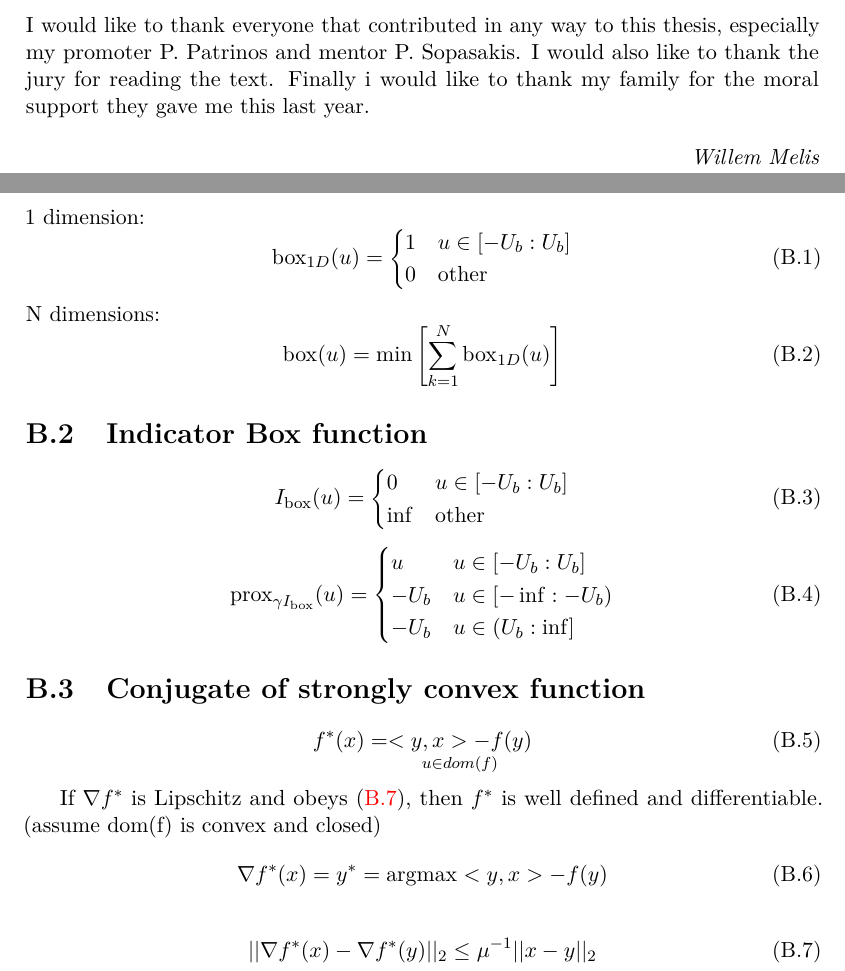
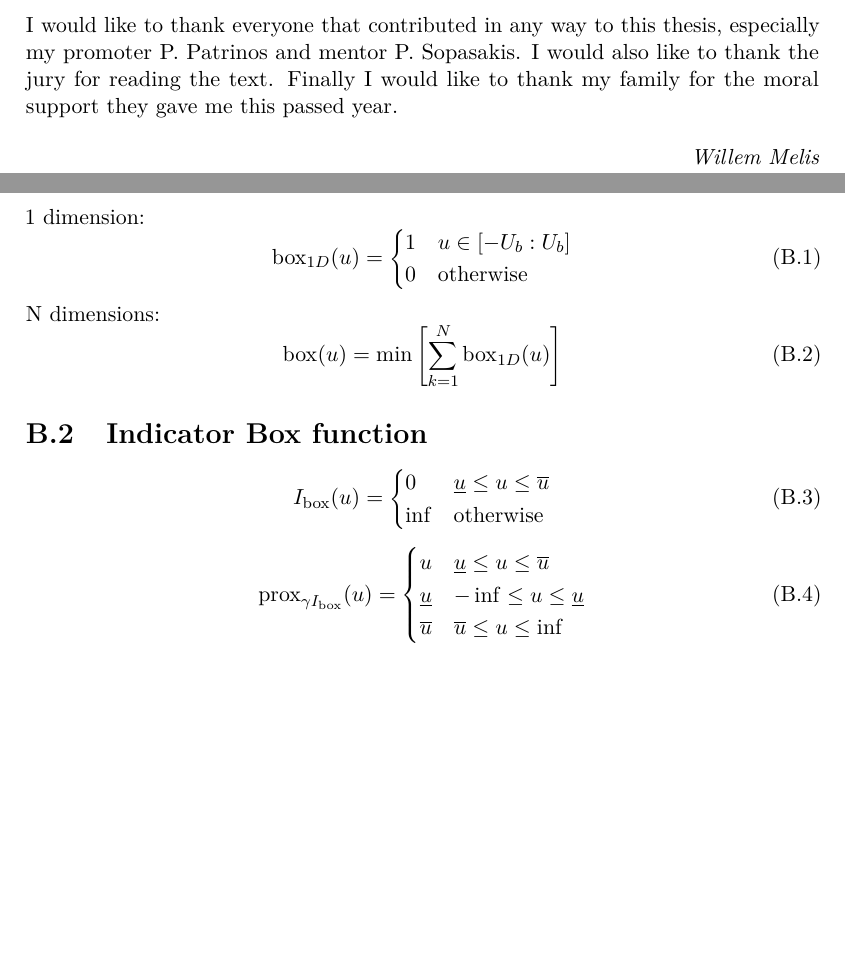
Before and after one commit to Zilleplus/Thesis_math_eng, a LaTeX thesis (thesis_text/thesis.tex, which reads thesis_text/appendix/appendix.tex): two parts of pages 3 and 67 of 76, joined at a grey line, cut so that both start at the same text, the shorter picture padded with empty space. Compiled offline with pdfLaTeX.

Commit message:
final adjustments before submission

```diff
--- a/thesis_text/appendix/appendix.tex
+++ b/thesis_text/appendix/appendix.tex
@@ -21,7 +21,7 @@ Tot slot blijkt uit recentelijk onderzoek dat het gebruik van de "augmented Lagr
 			\boxfunction_{1D}(u) =
 			\begin{cases}
 				 1 & u \in [-U_b:U_b]\\
-				 0 & \other
+				 0 & \otherwise
 			\end{cases}
 			\label{eq:box function 1 dimension}
 		\end{equation}
@@ -35,34 +35,20 @@ Tot slot blijkt uit recentelijk onderzoek dat het gebruik van de "augmented Lagr
 		\begin{equation}
 			I_{\boxfunction}(u)=
 			\begin{cases}
-				0 & u \in [-U_b:U_b]\\
-				\inf & \other
+				0 & \underline{u}\leq u \leq \overline{u}\\
+				\inf & \otherwise
 			\end{cases}
 		\end{equation}
 
 		\begin{equation}
 			\prox_{\gamma I_{\boxfunction}}(u)=
 			\begin{cases}
-				u & u \in [-U_b:U_b]\\
-				-U_b & u \in [-\inf:-U_b)\\
-				-U_b & u \in (U_b:\inf]\\
+				u & \underline{u}\leq u \leq \overline{u}\\
+				\underline{u} & -\inf \leq u \leq \underline{u}\\
+				\overline{u} & \overline{u}\leq u \leq \inf\\
 			\end{cases}
 		\end{equation}
-	\section{Conjugate of strongly convex function}
-	\label{appendix:conjugate of strongly convex function}
-		\begin{equation}
-			f^*(x)= \underset{u \in dom(f)}{<y,x>-f(y)}
-		\end{equation}
 
-		If $\nabla f^*$ is Lipschitz and obeys \eqref{eq:appendix f lip}, then $f^*$ is well defined and differentiable. (assume dom(f) is convex and closed)
-		\begin{equation}
-			\nabla f^*(x) = y^* = \argmax <y,x> - f(y)
-		\end{equation}
-
-		\begin{equation}
-			|| \nabla f^*(x) - \nabla f^*(y) ||_2 \leq \mu^{-1} ||x-y||_2
-			\label{eq:appendix f lip}
-		\end{equation}
 
 \chapter{Benchmarks with trailer model}
 \label{appendix:paths trailer simulations}
--- a/thesis_text/thesis.tex
+++ b/thesis_text/thesis.tex
@@ -62,7 +62,7 @@
 \DeclareMathOperator{\argmax}{argmax}
 \DeclareMathOperator*{\minimize}{minimize}
 \DeclareMathOperator*{\argmin}{arg\,min}
-\DeclareMathOperator{\other}{other}
+\DeclareMathOperator{\otherwise}{otherwise}
 
 \newcommand{\Lagr}{\mathcal{L}} % this uses the amssym package
 
@@ -70,7 +70,7 @@
 \begin{document}
 
 \begin{preface}
-I would like to thank everyone that contributed in any way to this thesis, especially my promoter P. Patrinos and mentor P. Sopasakis. I would also like to thank the jury for reading the text. Finally i would like to thank my family for the moral support they gave me this last year.
+I would like to thank everyone that contributed in any way to this thesis, especially my promoter P. Patrinos and mentor P. Sopasakis. I would also like to thank the jury for reading the text. Finally I would like to thank my family for the moral support they gave me this passed year.
 \end{preface}
 
 \tableofcontents*
```
